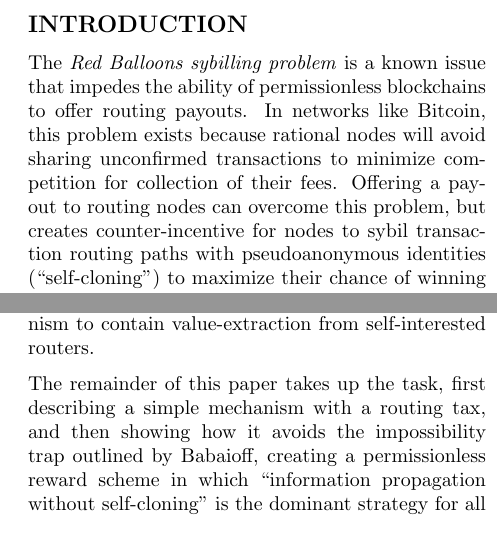
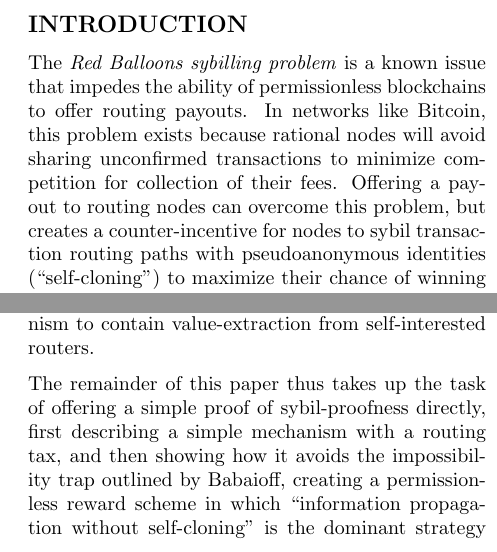
Before and after one commit to SaitoTech/papers, a LaTeX document (sybil/sybil.tex): two parts of the columns of page 1 of 11, joined at a grey line, cut so that both start at the same text. Compiled offline with pdfLaTeX.

Commit message:
fix: typo

```diff
--- a/sybil/sybil.tex
+++ b/sybil/sybil.tex
@@ -46,7 +46,7 @@ Existing literature in computer science argues the \textit{Red Balloons sybillin
 
 \subsection*{INTRODUCTION}
 
-The \textit{Red Balloons sybilling problem} is a known issue that impedes the ability of permissionless blockchains to offer routing payouts. In networks like Bitcoin, this problem exists because rational nodes will avoid sharing unconfirmed transactions to minimize competition for collection of their fees. Offering a payout to routing nodes can overcome this problem, but creates counter-incentive for nodes to sybil transaction routing paths with pseudoanonymous identities (``self-cloning'') to maximize their chance of winning the routing payout.
+The \textit{Red Balloons sybilling problem} is a known issue that impedes the ability of permissionless blockchains to offer routing payouts. In networks like Bitcoin, this problem exists because rational nodes will avoid sharing unconfirmed transactions to minimize competition for collection of their fees. Offering a payout to routing nodes can overcome this problem, but creates a counter-incentive for nodes to sybil transaction routing paths with pseudoanonymous identities (``self-cloning'') to maximize their chance of winning the routing payout.
 
 In their seminal paper \textit{On Bitcoin and Red Balloons} \cite{Babaioff2011OnBA}, Babaioff and his co-authors claim the formal impossibility of solving this problem, offering a mathematical proof they write shows ``there is no Sybil-proof reward scheme in which information propagation and no duplication are dominant strategy for all nodes at depth 3 or less.''
 
@@ -54,7 +54,7 @@ Validation of the Babaioff paper seems to have come through the extension of the
 
 To our knowledge, only one paper has attempted to offer a formal counter-proof \cite{DBLP:journals/corr/abs-2110-10606}, arguing that the incentive to sybil can be eliminated if we permit nodes to extract arbitrary amounts of value in a single hop. Whether this can be considered a proper solution is an open question, but it is problematic in the way it requires viewing the underlying problem as the creation of superfluous routing hops rather than the inability of the payment mechanism to contain value-extraction from self-interested routers.
 
-The remainder of this paper takes up the task, first describing a simple mechanism with a routing tax, and then showing how it avoids the impossibility trap outlined by Babaioff, creating a permissionless reward scheme in which ``information propagation without self-cloning'' is the dominant strategy for all participants.
+The remainder of this paper thus takes up the task of offering a simple proof of sybil-proofness directly, first describing a simple mechanism with a routing tax, and then showing how it avoids the impossibility trap outlined by Babaioff, creating a permissionless reward scheme in which ``information propagation without self-cloning'' is the dominant strategy for all participants.
 
 \subsection*{PART I: ASSUMPTIONS}
 
```
Also changed, not shown: sybil/sybil.pdf, sybil/sybil.tex (2 more changed lines), 1 other file.
